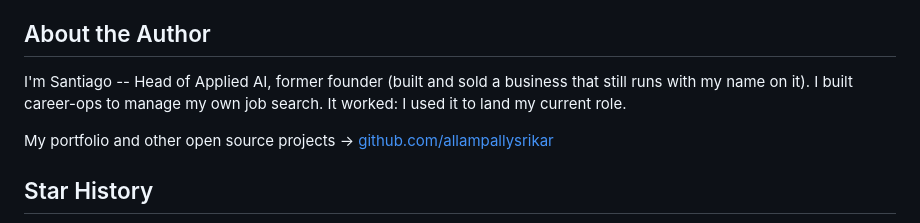
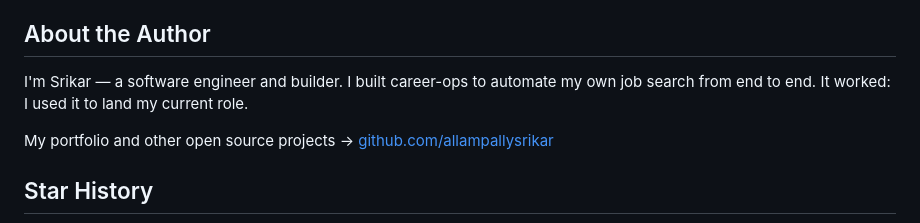
Before and after one commit to allampallysrikar/career-ops, a Markdown page: README.md, the part around the change. Drawn GitHub-style.

Commit message:
chore: remove original-author traces from README.md

```diff
--- a/README.md
+++ b/README.md
@@ -281,7 +281,7 @@ career-ops/
 
 ## About the Author
 
-I'm Santiago -- Head of Applied AI, former founder (built and sold a business that still runs with my name on it). I built career-ops to manage my own job search. It worked: I used it to land my current role.
+I'm Srikar — a software engineer and builder. I built career-ops to automate my own job search from end to end. It worked: I used it to land my current role.
 
 My portfolio and other open source projects → [github.com/allampallysrikar](https://github.com/allampallysrikar)
 
```
